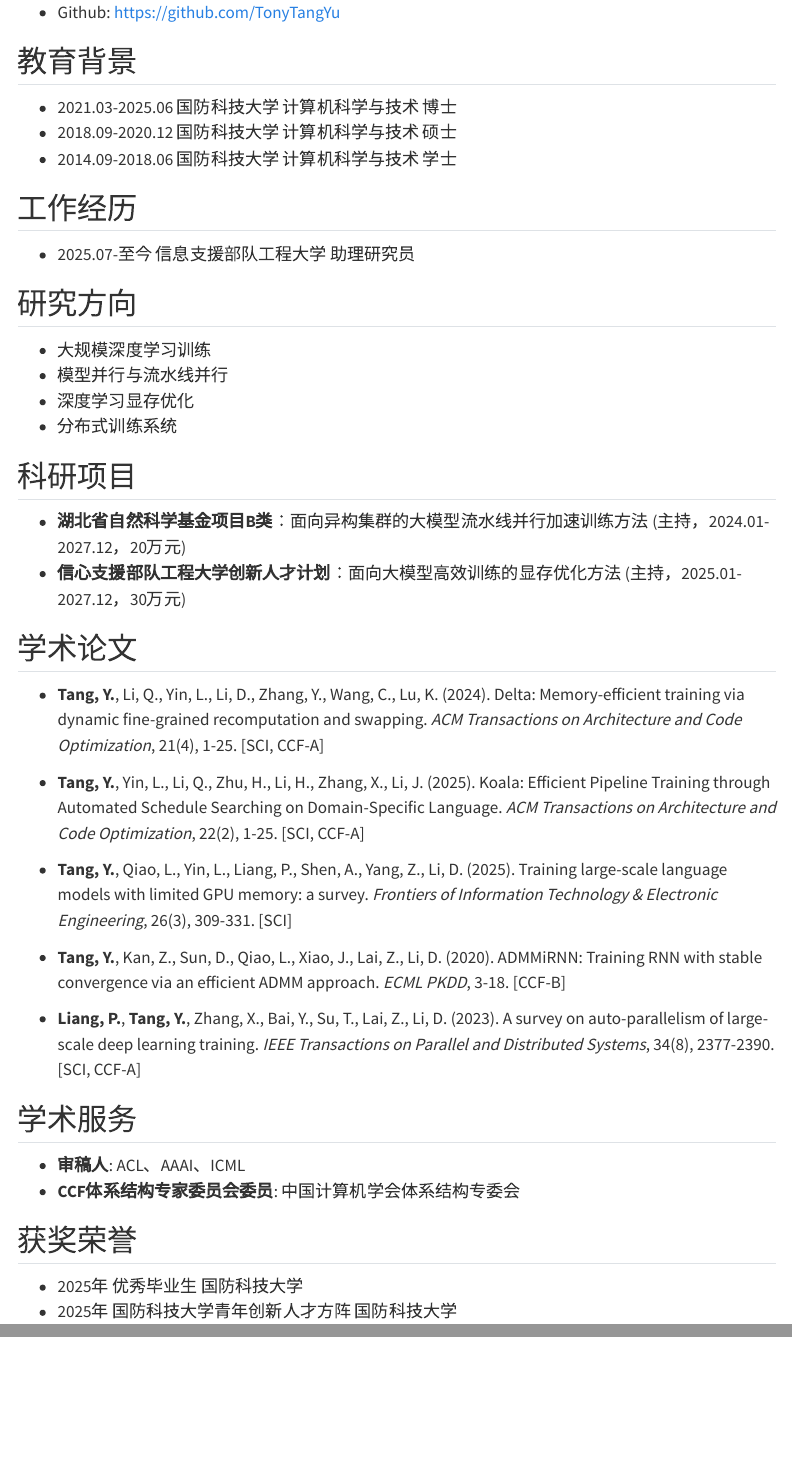
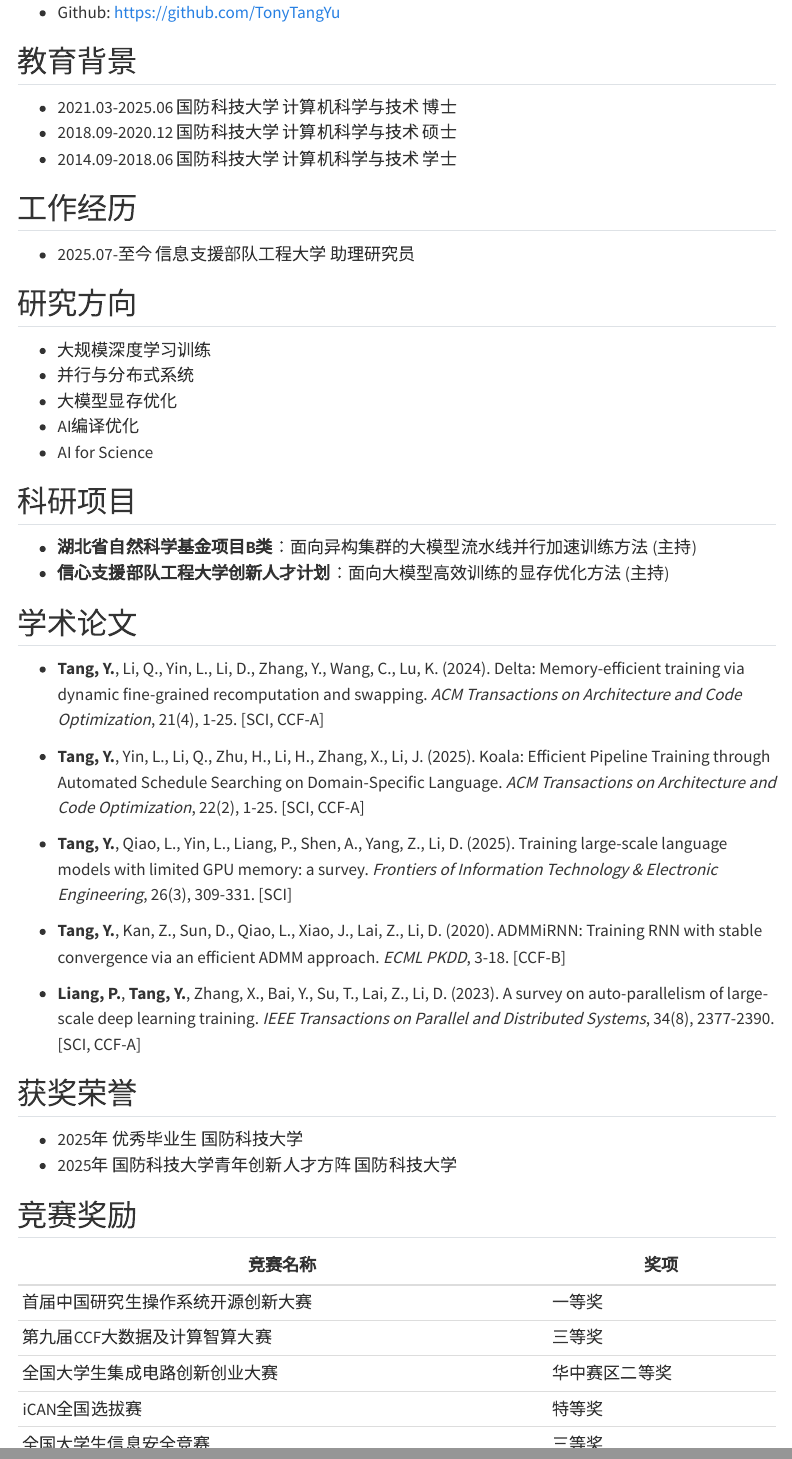
Before and after one commit to TonyTangYu/tangyu.github.io, a Quarto document (Chinese.qmd): the page in a window 1100 px wide, from 250 px down, and a second part further down, joined at a grey line. Rendered offline with R 4.5, knitr and Pandoc in place of Quarto, with nearby package versions; menus at the side of the page are left out.

Commit message:
修改CV

```diff
--- a/Chinese.qmd
+++ b/Chinese.qmd
@@ -25,14 +25,15 @@
 ## 研究方向
 
 - 大规模深度学习训练
-- 模型并行与流水线并行
-- 深度学习显存优化
-- 分布式训练系统
+- 并行与分布式系统
+- 大模型显存优化
+- AI编译优化
+- AI for Science
 
 ## 科研项目
 
-- **湖北省自然科学基金项目B类**：面向异构集群的大模型流水线并行加速训练方法 (主持，2024.01-2027.12，20万元)
-- **信心支援部队工程大学创新人才计划**：面向大模型高效训练的显存优化方法 (主持，2025.01-2027.12，30万元)
+- **湖北省自然科学基金项目B类**：面向异构集群的大模型流水线并行加速训练方法 (主持)
+- **信心支援部队工程大学创新人才计划**：面向大模型高效训练的显存优化方法 (主持)
 
 ## 学术论文
 
@@ -46,12 +47,22 @@
 
 - **Liang, P.**, **Tang, Y.**, Zhang, X., Bai, Y., Su, T., Lai, Z., Li, D. (2023). A survey on auto-parallelism of large-scale deep learning training. *IEEE Transactions on Parallel and Distributed Systems*, 34(8), 2377-2390. [SCI, CCF-A]
 
+## 获奖荣誉
+
+- 2025年 优秀毕业生 国防科技大学
+- 2025年 国防科技大学青年创新人才方阵 国防科技大学
+
+## 竞赛奖励
+
+| 竞赛名称 | 奖项 |
+|---------|------|
+| 首届中国研究生操作系统开源创新大赛 | 一等奖 |
+| 第九届CCF大数据及计算智算大赛 | 三等奖 |
+| 全国大学生集成电路创新创业大赛 | 华中赛区二等奖 |
+| iCAN全国选拔赛 | 特等奖 |
+| 全国大学生信息安全竞赛 | 三等奖 |
+
 ## 学术服务
 
 - **审稿人**: ACL、AAAI、ICML
 - **CCF体系结构专家委员会委员**: 中国计算机学会体系结构专委会
-
-## 获奖荣誉
-
-- 2025年 优秀毕业生 国防科技大学
-- 2025年 国防科技大学青年创新人才方阵 国防科技大学
```
Also changed, not shown: CV.pdf (deleted), docs/search.json, 3 other files.
